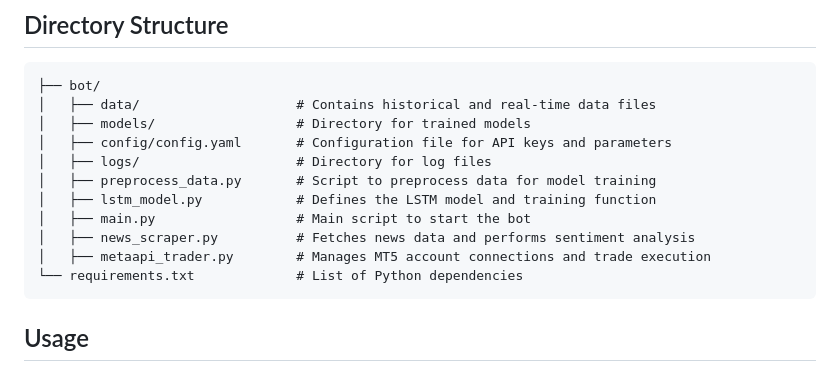
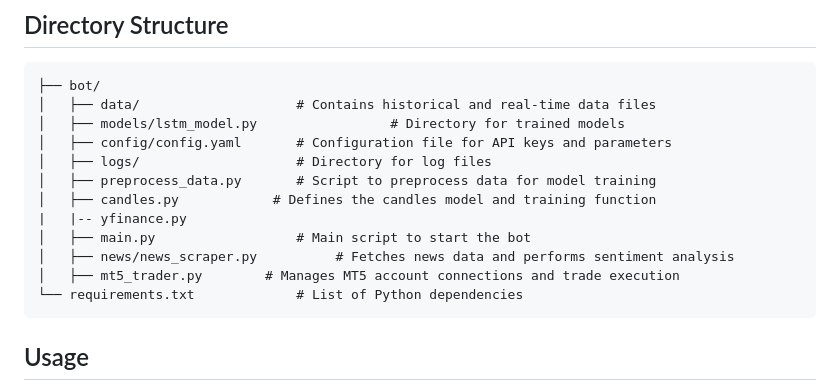
Before and after one commit to adnaan-sidd/realtime, a Markdown page: README.md, the part around the change. GitHub-like rendering.

````diff
--- a/README.md
+++ b/README.md
@@ -92,14 +92,15 @@ Modify the `config.yaml` file to adjust the following settings:
 ```plaintext
 ├── bot/
 │   ├── data/                    # Contains historical and real-time data files
-│   ├── models/                  # Directory for trained models
+│   ├── models/lstm_model.py                 # Directory for trained models
 │   ├── config/config.yaml       # Configuration file for API keys and parameters
 │   ├── logs/                    # Directory for log files
 │   ├── preprocess_data.py       # Script to preprocess data for model training
-│   ├── lstm_model.py            # Defines the LSTM model and training function
+│   ├── candles.py            # Defines the candles model and training function
+|   |-- yfinance.py
 │   ├── main.py                  # Main script to start the bot
-│   ├── news_scraper.py          # Fetches news data and performs sentiment analysis
-│   ├── metaapi_trader.py        # Manages MT5 account connections and trade execution
+│   ├── news/news_scraper.py          # Fetches news data and performs sentiment analysis
+│   ├── mt5_trader.py        # Manages MT5 account connections and trade execution
 └── requirements.txt             # List of Python dependencies
 ```
 
````
